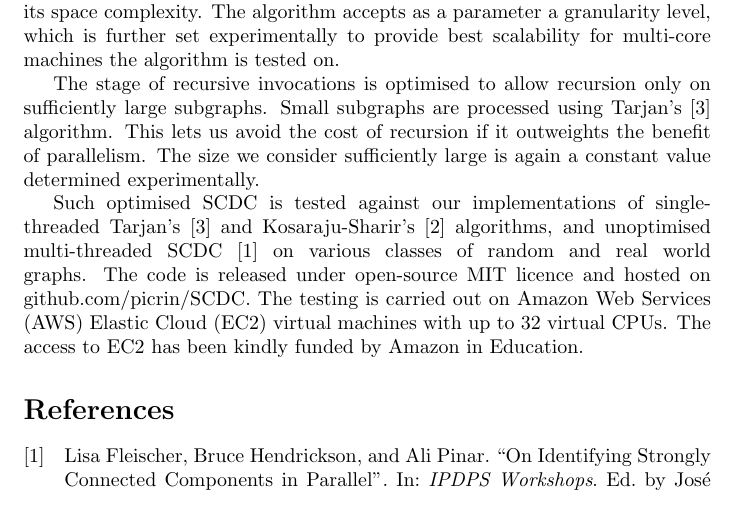
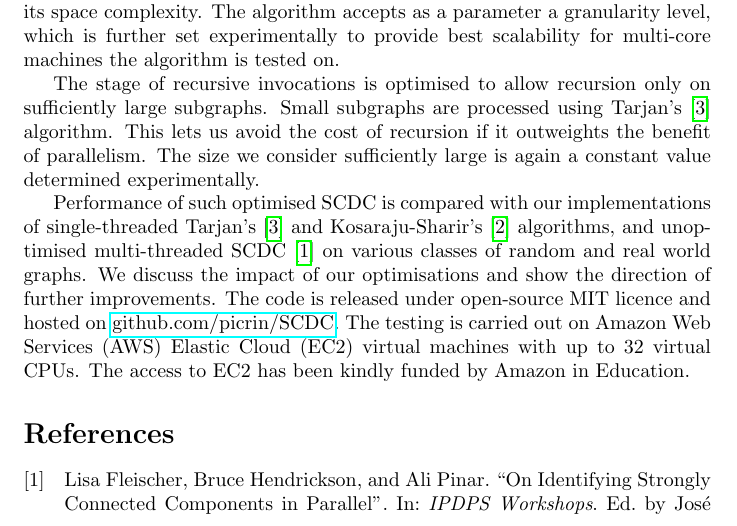
Before and after one commit to picrin/ParallelSearch, a LaTeX document (paper/abstract.tex): part of page 1 of 2, cut so that both start at the same text. Compiled offline with pdfLaTeX.

Commit message:
added links and restructured the last paragraph slightly

```diff
--- a/paper/abstract.tex
+++ b/paper/abstract.tex
@@ -1,7 +1,8 @@
 \documentclass{article}
 \usepackage{biblatex}
+\usepackage{hyperref}
+
 \bibliography{db}{}
-
 \setlength{\emergencystretch}{3em}
 
 \title{A parallel implementation of Strongly Connected Divide and Conquer.}
@@ -24,7 +25,7 @@ Descendants and predecessors are explored using reachability analysis. The algor
 The stage of recursive invocations is optimised to allow recursion only on sufficiently large subgraphs. Small subgraphs are processed using Tarjan's \cite{tarjan72} algorithm. This lets us avoid the cost of recursion if it outweights the benefit of parallelism. The size we consider sufficiently large is again a constant value determined experimentally.
 
 \par
-Such optimised SCDC is tested against our implementations of single-threaded Tarjan's \cite{tarjan72} and Kosaraju-Sharir's \cite{sharir81} algorithms, and unoptimised multi-threaded SCDC \cite{fleischer00} on various classes of random and real world graphs. The code is released under open-source MIT licence and hosted on github.com/picrin/SCDC. The testing is carried out on Amazon Web Services (AWS) Elastic Cloud (EC2) virtual machines with up to 32 virtual CPUs. The access to EC2 has been kindly funded by Amazon in Education.
+Performance of such optimised SCDC is compared with our implementations of single-threaded Tarjan's \cite{tarjan72} and Kosaraju-Sharir's \cite{sharir81} algorithms, and unoptimised multi-threaded SCDC \cite{fleischer00} on various classes of random and real world graphs. We discuss the impact of our optimisations and show the direction of further improvements. The code is released under open-source MIT licence and hosted on \href{http://github.com/picrin/SCDC}{github.com/picrin/SCDC}. The testing is carried out on Amazon Web Services (AWS) Elastic Cloud (EC2) virtual machines with up to 32 virtual CPUs. The access to EC2 has been kindly funded by Amazon in Education.
 
 \printbibliography
 
```
